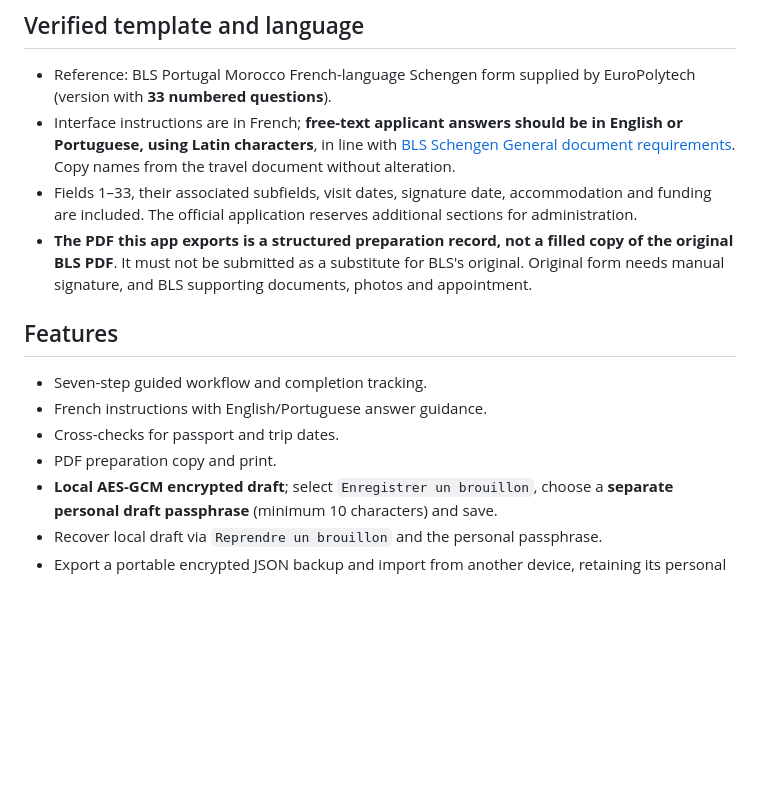
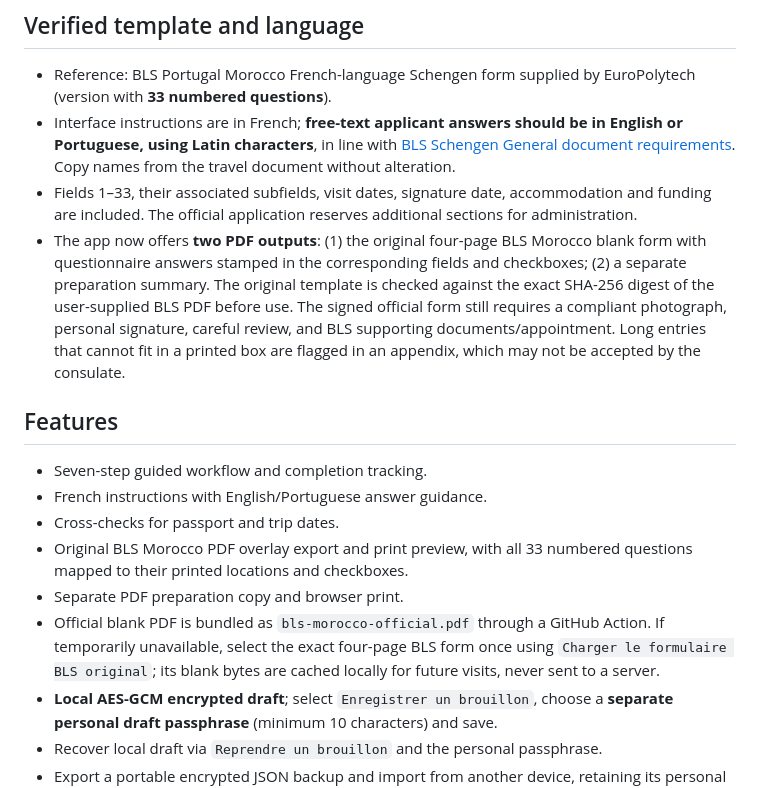
Before and after one commit to Europolytech/admission-wizard, a Markdown page: visa-schengen-portugal/README.md, the part around the change. Drawn GitHub-style; blank space fills up the shorter version.

Commit message:
Document original BLS PDF overlay, template integrity and overflow handling

```diff
--- a/visa-schengen-portugal/README.md
+++ b/visa-schengen-portugal/README.md
@@ -7,14 +7,16 @@ Private-use preparation assistant for the harmonised short-stay Schengen applica
 - Reference: BLS Portugal Morocco French-language Schengen form supplied by EuroPolytech (version with **33 numbered questions**).
 - Interface instructions are in French; **free-text applicant answers should be in English or Portuguese, using Latin characters**, in line with [BLS Schengen General document requirements](https://www.blsinternational.com/portugal/morocco/schengen-general.php). Copy names from the travel document without alteration.
 - Fields 1–33, their associated subfields, visit dates, signature date, accommodation and funding are included. The official application reserves additional sections for administration.
-- **The PDF this app exports is a structured preparation record, not a filled copy of the original BLS PDF**. It must not be submitted as a substitute for BLS's original. Original form needs manual signature, and BLS supporting documents, photos and appointment.
+- The app now offers **two PDF outputs**: (1) the original four-page BLS Morocco blank form with questionnaire answers stamped in the corresponding fields and checkboxes; (2) a separate preparation summary. The original template is checked against the exact SHA-256 digest of the user-supplied BLS PDF before use. The signed official form still requires a compliant photograph, personal signature, careful review, and BLS supporting documents/appointment. Long entries that cannot fit in a printed box are flagged in an appendix, which may not be accepted by the consulate.
 
 ## Features
 
 - Seven-step guided workflow and completion tracking.
 - French instructions with English/Portuguese answer guidance.
 - Cross-checks for passport and trip dates.
-- PDF preparation copy and print.
+- Original BLS Morocco PDF overlay export and print preview, with all 33 numbered questions mapped to their printed locations and checkboxes.
+- Separate PDF preparation copy and browser print.
+- Official blank PDF is bundled as `bls-morocco-official.pdf` through a GitHub Action. If temporarily unavailable, select the exact four-page BLS form once using `Charger le formulaire BLS original`; its blank bytes are cached locally for future visits, never sent to a server.
 - **Local AES-GCM encrypted draft**; select `Enregistrer un brouillon`, choose a **separate personal draft passphrase** (minimum 10 characters) and save.
 - Recover local draft via `Reprendre un brouillon` and the personal passphrase.
 - Export a portable encrypted JSON backup and import from another device, retaining its personal passphrase.
```
